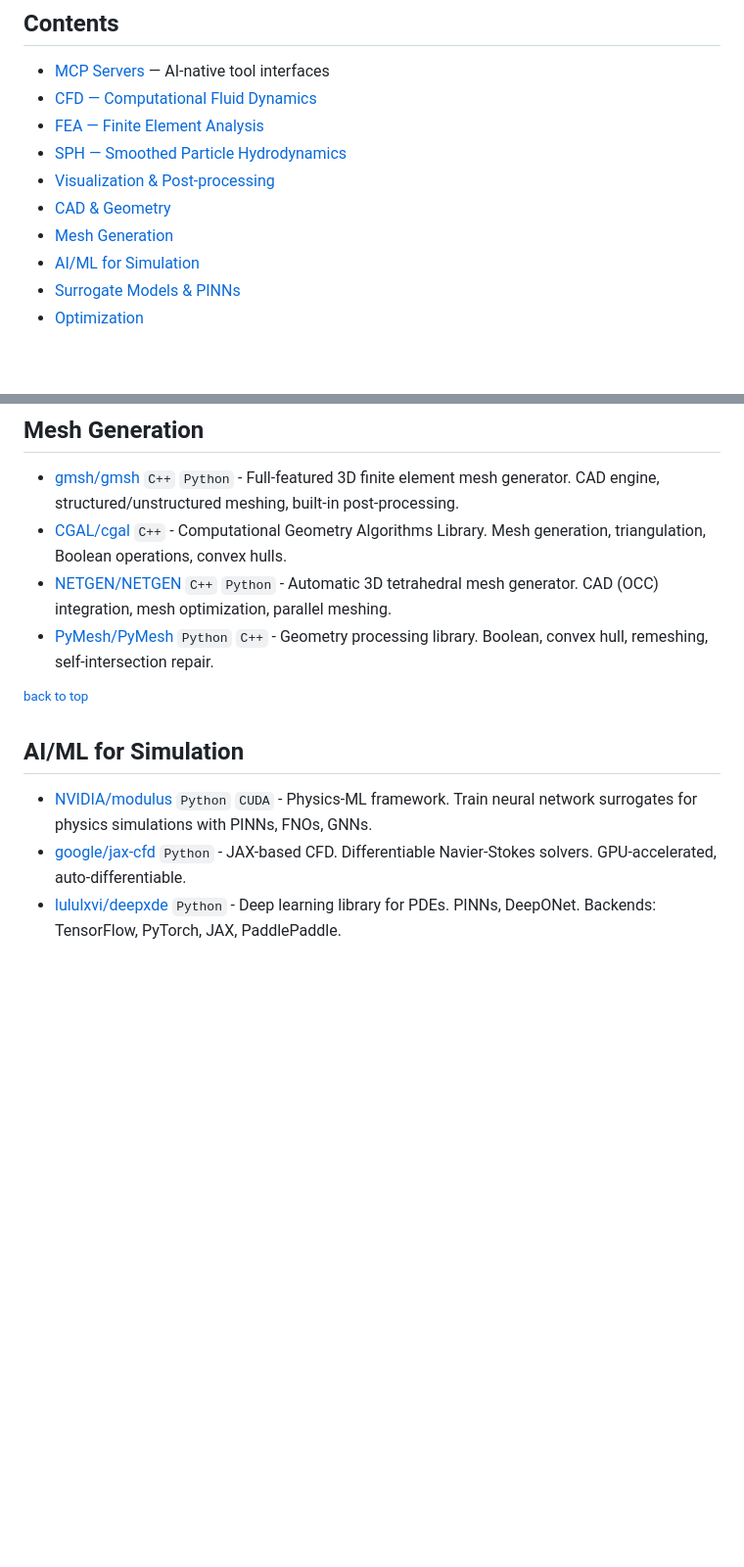
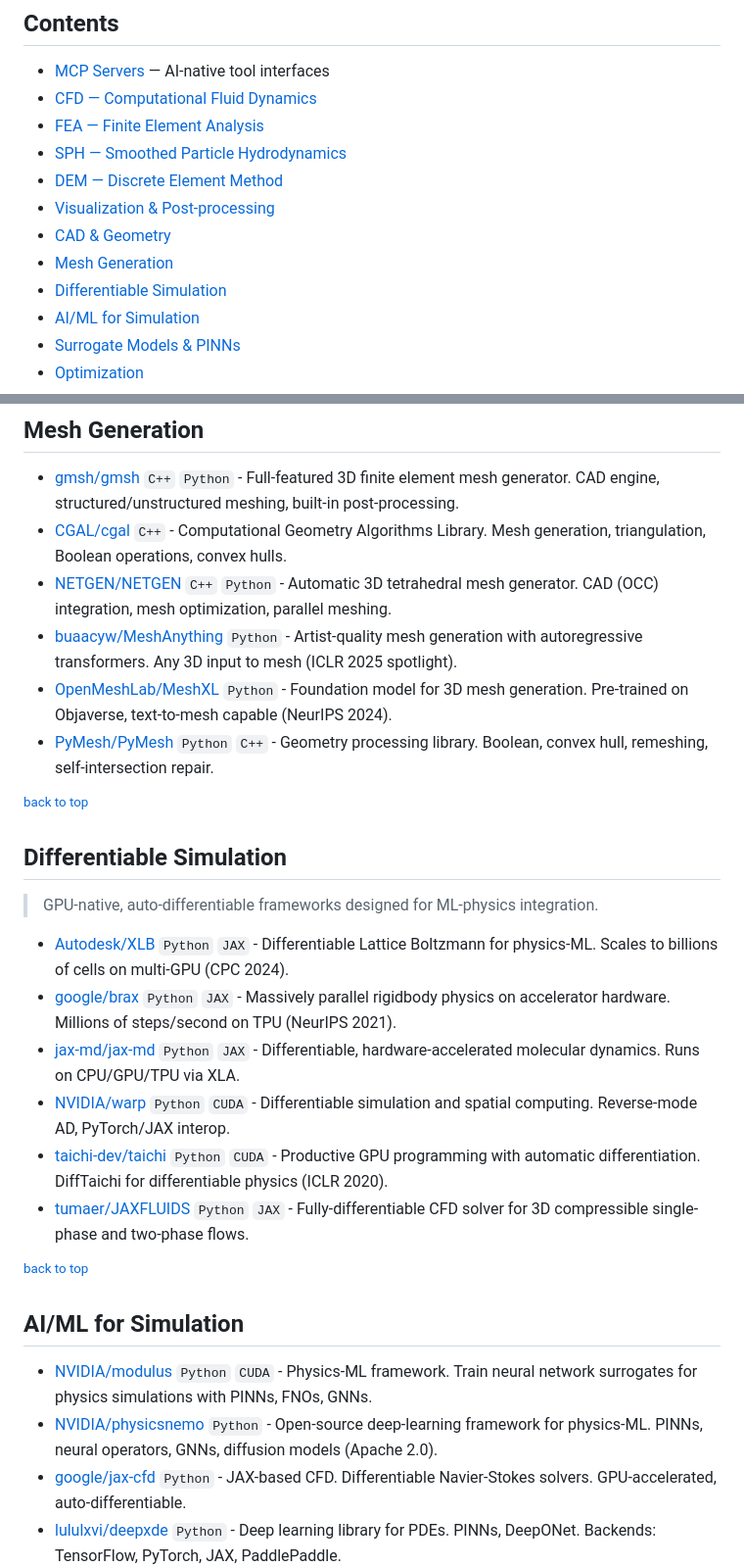
Before and after one commit to kimimgo/awesome-ai-cae, a Markdown page: README.md, 2 parts joined by grey strips. Shown at 98% size. Rendered like a GitHub page; blank space fills up the shorter version.

Commit message:
feat: add 16 tools — DEM, Differentiable Simulation categories + FEA/Mesh/AI/Optimization additions
New categories:
- DEM — Discrete Element Method (LIGGGHTS, SudoDEM)
- Differentiable Simulation (Taichi, Warp, Brax, JAX-MD, JAX-Fluids, XLB)

Existing category additions:
- FEA: Elmer FEM, OpenSees
- Mesh Generation: MeshAnything (ICLR 2025), MeshXL (NeurIPS 2024)
- AI/ML: NVIDIA PhysicsNeMo
- Surrogate/PINNs: PINA
- Optimization: dl4to (neural topology optimization)

Total: 13 → 15 categories, ~60 → ~76 items

```diff
--- a/README.md
+++ b/README.md
@@ -32,9 +32,11 @@ Simulation · Visualization · Design · Manufacturing
 - [CFD — Computational Fluid Dynamics](#cfd--computational-fluid-dynamics)
 - [FEA — Finite Element Analysis](#fea--finite-element-analysis)
 - [SPH — Smoothed Particle Hydrodynamics](#sph--smoothed-particle-hydrodynamics)
+- [DEM — Discrete Element Method](#dem--discrete-element-method)
 - [Visualization & Post-processing](#visualization--post-processing)
 - [CAD & Geometry](#cad--geometry)
 - [Mesh Generation](#mesh-generation)
+- [Differentiable Simulation](#differentiable-simulation)
 - [AI/ML for Simulation](#aiml-for-simulation)
 - [Surrogate Models & PINNs](#surrogate-models--pinns)
 - [Optimization](#optimization)
@@ -110,13 +121,29 @@ Simulation · Visualization · Design · Manufacturing
 - [gmsh/gmsh](https://github.com/gmsh/gmsh) `C++` `Python` - Full-featured 3D finite element mesh generator. CAD engine, structured/unstructured meshing, built-in post-processing.
 - [CGAL/cgal](https://github.com/CGAL/cgal) `C++` - Computational Geometry Algorithms Library. Mesh generation, triangulation, Boolean operations, convex hulls.
 - [NETGEN/NETGEN](https://github.com/NGSolve/netgen) `C++` `Python` - Automatic 3D tetrahedral mesh generator. CAD (OCC) integration, mesh optimization, parallel meshing.
+- [buaacyw/MeshAnything](https://github.com/buaacyw/MeshAnything) `Python` - Artist-quality mesh generation with autoregressive transformers. Any 3D input to mesh (ICLR 2025 spotlight).
+- [OpenMeshLab/MeshXL](https://github.com/OpenMeshLab/MeshXL) `Python` - Foundation model for 3D mesh generation. Pre-trained on Objaverse, text-to-mesh capable (NeurIPS 2024).
 - [PyMesh/PyMesh](https://github.com/PyMesh/PyMesh) `Python` `C++` - Geometry processing library. Boolean, convex hull, remeshing, self-intersection repair.
+
+<sup>[back to top](#contents)</sup>
+
+## Differentiable Simulation
+
+> GPU-native, auto-differentiable frameworks designed for ML-physics integration.
+
+- [Autodesk/XLB](https://github.com/Autodesk/XLB) `Python` `JAX` - Differentiable Lattice Boltzmann for physics-ML. Scales to billions of cells on multi-GPU (CPC 2024).
+- [google/brax](https://github.com/google/brax) `Python` `JAX` - Massively parallel rigidbody physics on accelerator hardware. Millions of steps/second on TPU (NeurIPS 2021).
+- [jax-md/jax-md](https://github.com/jax-md/jax-md) `Python` `JAX` - Differentiable, hardware-accelerated molecular dynamics. Runs on CPU/GPU/TPU via XLA.
+- [NVIDIA/warp](https://github.com/NVIDIA/warp) `Python` `CUDA` - Differentiable simulation and spatial computing. Reverse-mode AD, PyTorch/JAX interop.
+- [taichi-dev/taichi](https://github.com/taichi-dev/taichi) `Python` `CUDA` - Productive GPU programming with automatic differentiation. DiffTaichi for differentiable physics (ICLR 2020).
+- [tumaer/JAXFLUIDS](https://github.com/tumaer/JAXFLUIDS) `Python` `JAX` - Fully-differentiable CFD solver for 3D compressible single-phase and two-phase flows.
 
 <sup>[back to top](#contents)</sup>
 
 ## AI/ML for Simulation
 
 - [NVIDIA/modulus](https://github.com/NVIDIA/modulus) `Python` `CUDA` - Physics-ML framework. Train neural network surrogates for physics simulations with PINNs, FNOs, GNNs.
+- [NVIDIA/physicsnemo](https://github.com/NVIDIA/physicsnemo) `Python` - Open-source deep-learning framework for physics-ML. PINNs, neural operators, GNNs, diffusion models (Apache 2.0).
 - [google/jax-cfd](https://github.com/google/jax-cfd) `Python` - JAX-based CFD. Differentiable Navier-Stokes solvers. GPU-accelerated, auto-differentiable.
 - [lululxvi/deepxde](https://github.com/lululxvi/deepxde) `Python` - Deep learning library for PDEs. PINNs, DeepONet. Backends: TensorFlow, PyTorch, JAX, PaddlePaddle.
 - [tum-pbs/PhiFlow](https://github.com/tum-pbs/PhiFlow) `Python` - Differentiable PDE simulations. Fluid dynamics with TF/PyTorch/JAX. ML-physics hybrid workflows.
```
Also changed, not shown: other parts of README.md (+12 -1 lines).
